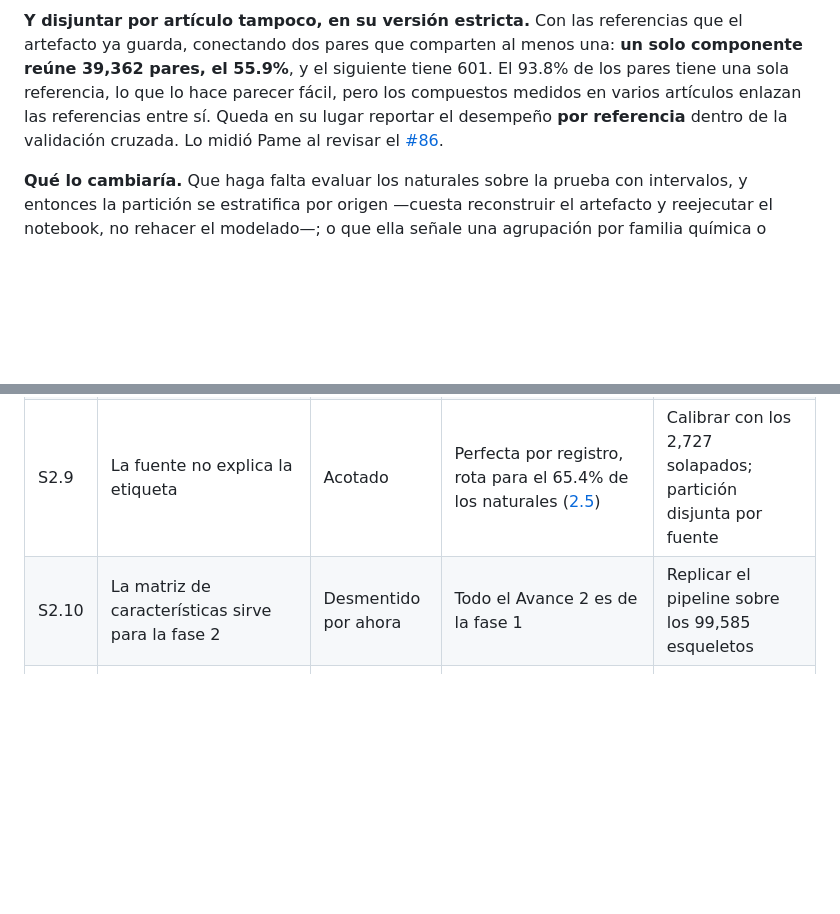
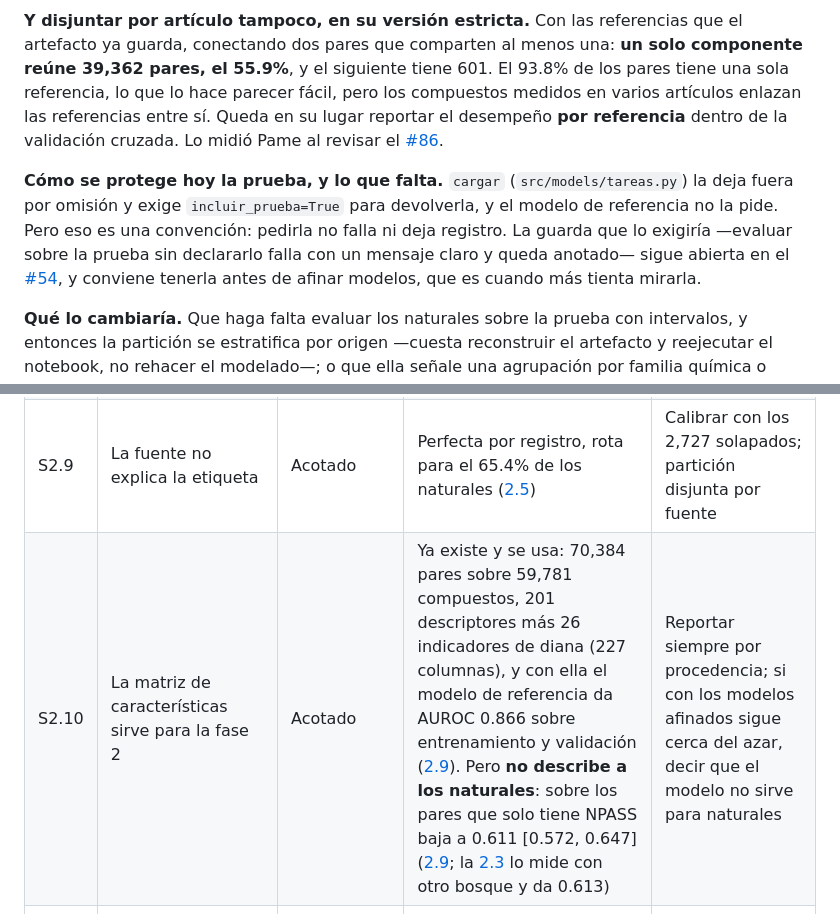
Before and after one commit to AntonioVazquezMartinez/Bioactive-AI, a Markdown page: docs/decisiones.md, 2 parts joined by grey strips. GitHub-like rendering; blank space fills up the shorter version.

```diff
--- a/docs/decisiones.md
+++ b/docs/decisiones.md
@@ -713,6 +713,8 @@ Cero andamios y cero esqueletos cruzados. La validación cruzada de cinco pliegu
 
 **Y disjuntar por artículo tampoco, en su versión estricta.** Con las referencias que el artefacto ya guarda, conectando dos pares que comparten al menos una: **un solo componente reúne 39,362 pares, el 55.9%**, y el siguiente tiene 601. El 93.8% de los pares tiene una sola referencia, lo que lo hace parecer fácil, pero los compuestos medidos en varios artículos enlazan las referencias entre sí. Queda en su lugar reportar el desempeño **por referencia** dentro de la validación cruzada. Lo midió Pame al revisar el [#86](https://github.com/AntonioVazquezMartinez/Bioactive-AI/pull/86).
 
+**Cómo se protege hoy la prueba, y lo que falta.** `cargar` (`src/models/tareas.py`) la deja fuera por omisión y exige `incluir_prueba=True` para devolverla, y el modelo de referencia no la pide. Pero eso es una convención: pedirla no falla ni deja registro. La guarda que lo exigiría —evaluar sobre la prueba sin declararlo falla con un mensaje claro y queda anotado— sigue abierta en el [#54](https://github.com/AntonioVazquezMartinez/Bioactive-AI/issues/54), y conviene tenerla antes de afinar modelos, que es cuando más tienta mirarla.
+
 **Qué lo cambiaría.** Que haga falta evaluar los naturales sobre la prueba con intervalos, y entonces la partición se estratifica por origen —cuesta reconstruir el artefacto y reejecutar el notebook, no rehacer el modelado—; o que ella señale una agrupación por familia química o laboratorio que el andamio no capture.
 
 #### 2.8 · El cruce con COCONUT lo calcula el equipo {#d2-8 .vigente .revisada}
@@ -772,5 +784,5 @@ Con eso la clasificación sale gratis umbralando la predicción, así que el MCC
 | S2.7 | Un mismo esqueleto y gen tienen etiquetas consistentes | Desmentido en parte | 1,810 pares discordantes con ≥ 5 y 2,426 con ≥ 6 | Regla de resolución reproducible y análisis de sensibilidad |
 | S2.8 | El archivo recibido es el conjunto completo | Acotado | 89.9% de lo descrito en el diccionario ([2.6](#d2-6)) | Pedir la partición reservada |
 | S2.9 | La fuente no explica la etiqueta | Acotado | Perfecta por registro, rota para el 65.4% de los naturales ([2.5](#d2-5)) | Calibrar con los 2,727 solapados; partición disjunta por fuente |
-| S2.10 | La matriz de características sirve para la fase 2 | Desmentido por ahora | Todo el Avance 2 es de la fase 1 | Replicar el pipeline sobre los 99,585 esqueletos |
+| S2.10 | La matriz de características sirve para la fase 2 | Acotado | Ya existe y se usa: 70,384 pares sobre 59,781 compuestos, 201 descriptores más 26 indicadores de diana (227 columnas), y con ella el modelo de referencia da AUROC 0.866 sobre entrenamiento y validación ([2.9](#d2-9)). Pero **no describe a los naturales**: sobre los pares que solo tiene NPASS baja a 0.611 [0.572, 0.647] ([2.9](#d2-9); la [2.3](#d2-3) lo mide con otro bosque y da 0.613) | Reportar siempre por procedencia; si con los modelos afinados sigue cerca del azar, decir que el modelo no sirve para naturales |
 | S2.11 | La fuente (NPASS y CMAUP) identifica a los productos naturales | Sin comprobar | El 65.4% de los naturales también está en ChEMBL y solo 1,445 esqueletos son exclusivos de NPASS y CMAUP ([2.8](#d2-8)) | Definir «natural» por cruce con COCONUT si se puede |
```
Also changed, not shown: other parts of docs/decisiones.md (+12 -2 lines), docs/guia-del-proyecto.md (+8 -10 lines).
